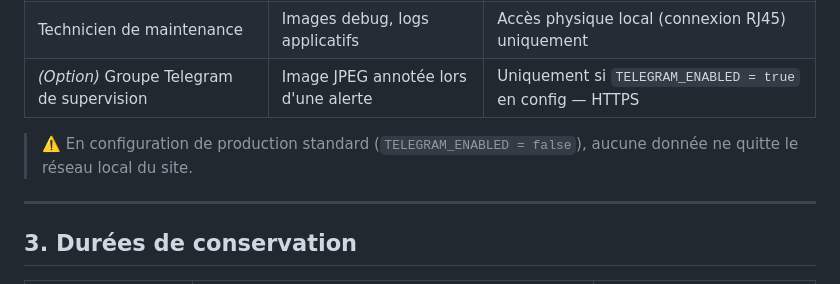
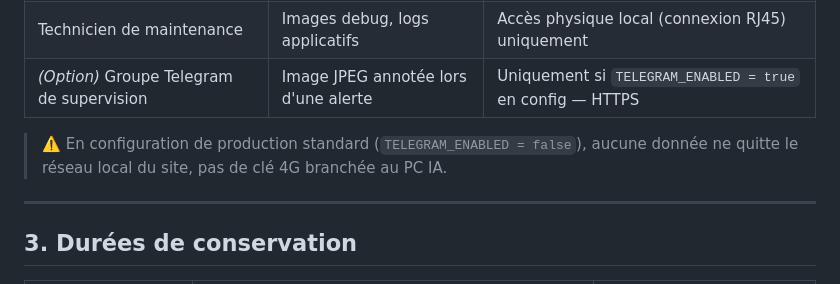
Before and after one commit to frankkubler/4iSafeCross, a Markdown page: REGISTRE_TRAITEMENTS_RGPD.md, the part around the change. Rendered like a GitHub page.

Commit message:
fix: préciser que la clé 4G ne doit pas être branchée au PC IA en configuration standard

```diff
--- a/REGISTRE_TRAITEMENTS_RGPD.md
+++ b/REGISTRE_TRAITEMENTS_RGPD.md
@@ -84,7 +84,7 @@
 | Technicien de maintenance | Images debug, logs applicatifs | Accès physique local (connexion RJ45) uniquement |
 | *(Option)* Groupe Telegram de supervision | Image JPEG annotée lors d'une alerte | Uniquement si `TELEGRAM_ENABLED = true` en config — HTTPS |
 
-> ⚠️ En configuration de production standard (`TELEGRAM_ENABLED = false`), aucune donnée ne quitte le réseau local du site.
+> ⚠️ En configuration de production standard (`TELEGRAM_ENABLED = false`), aucune donnée ne quitte le réseau local du site, pas de clé 4G branchée au PC IA.
 
 ---
 
```
